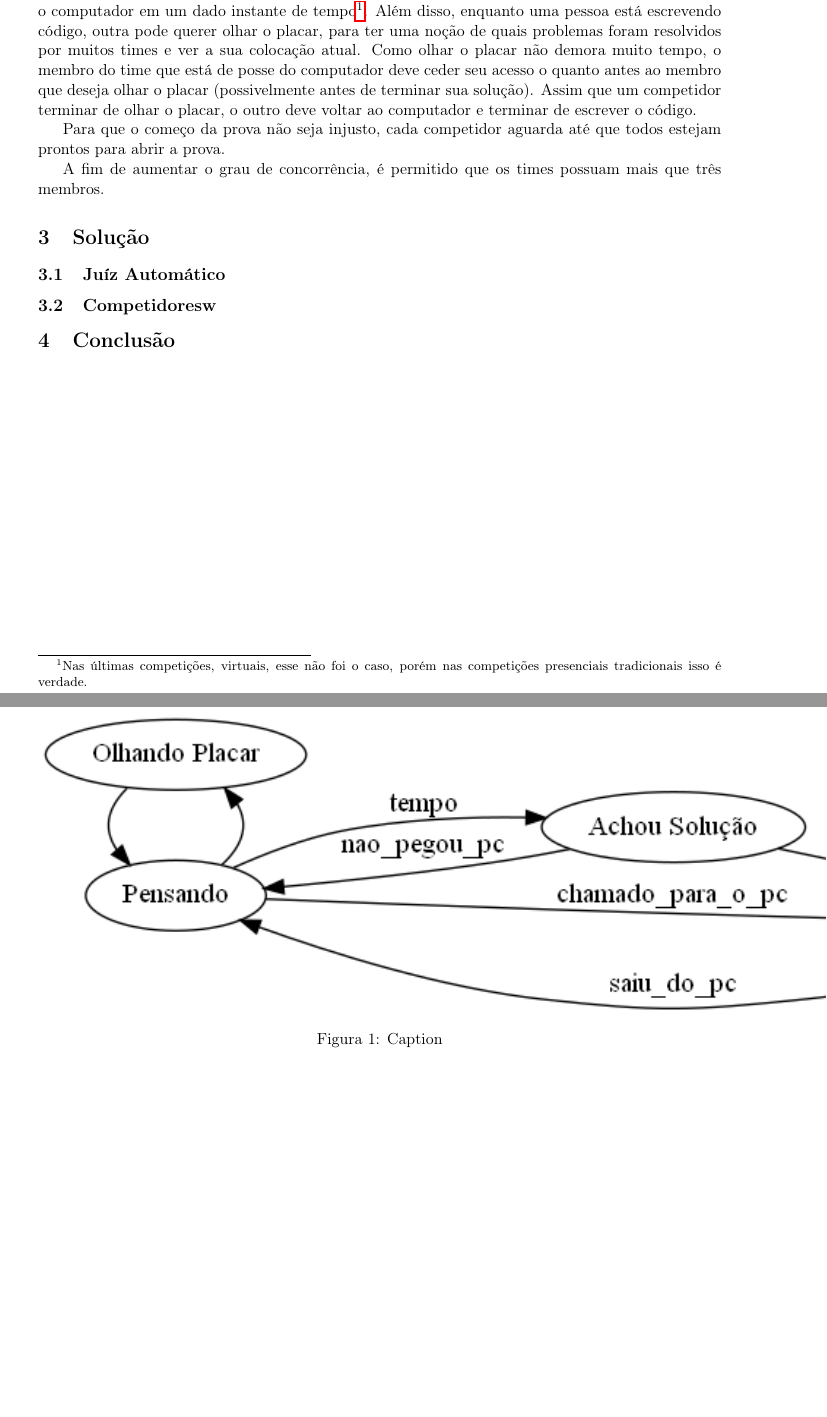
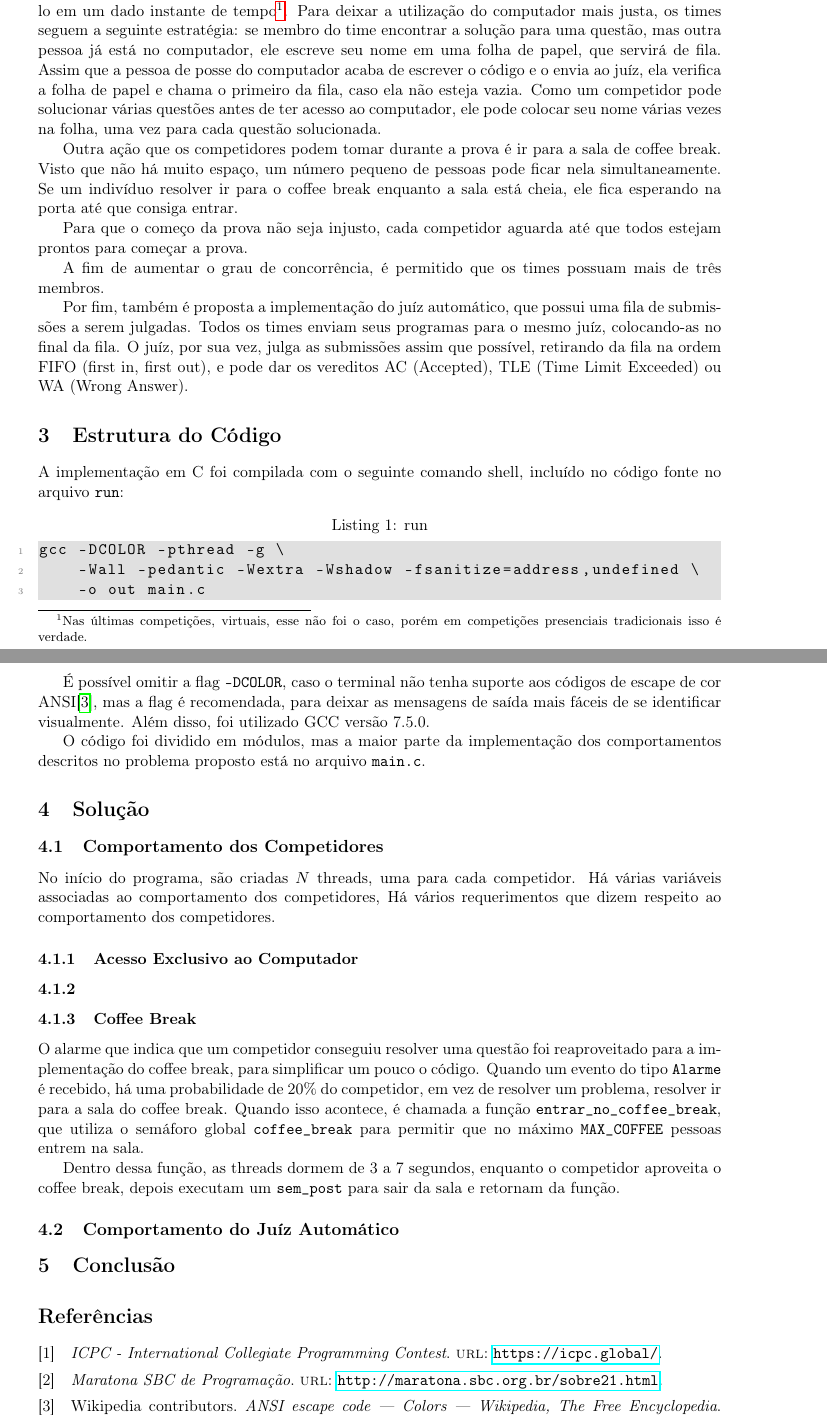
Before and after one commit to LeoRiether/ProgConcorrenteMaratona, a LaTeX document (relatorio/main.tex): two parts of pages 2 and 3 of 3, joined at a grey line, cut so that both start at the same text, the shorter picture padded with empty space. Compiled offline with pdfLaTeX.

Commit message:
relatório relatório relatório

```diff
--- a/relatorio/main.tex
+++ b/relatorio/main.tex
@@ -24,6 +24,13 @@
 \lstset{
   basicstyle=\ttfamily,
   backgroundcolor=\color{mygray},
+  texcl=false,
+  language=C,
+  numbers=left,
+  numberstyle=\tiny\color{gray},
+  keywordstyle=\color{blue},
+  commentstyle=\color{green}\ttfamily,
+  stringstyle=\color{mauve},
 }
 \makeatletter
 \xpretocmd\lstinline
@@ -79,30 +87,71 @@ considerável para gerar o veredito (aceita ou rejeita a solução).
 
-Cada time possui apenas um computador, por isso no máximo uma pessoa do time pode utilizar o computador
-em um dado instante de tempo\footnote{Nas últimas competições, virtuais, esse não foi o caso, porém nas
-competições presenciais tradicionais isso é verdade.}. Além disso, enquanto uma pessoa está escrevendo
-código, outra pode querer olhar o placar, para ter uma noção de quais problemas foram resolvidos por
-muitos times e ver a sua colocação atual. Como olhar o placar não demora muito tempo, o membro do time
-que está de posse do computador deve ceder seu acesso o quanto antes ao membro que deseja olhar o placar
-(possivelmente antes de terminar sua solução). Assim que um competidor terminar de olhar o placar, o
-outro deve voltar ao computador e terminar de escrever o código.
+    Cada time possui apenas um computador, por isso no máximo uma pessoa do time pode utilizá-lo em um
+    dado instante de tempo\footnote{Nas últimas competições, virtuais, esse não foi o caso, porém em
+    competições presenciais tradicionais isso é verdade.}. Para deixar a utilização do computador mais
+    justa, os times seguem a seguinte estratégia: se membro do time encontrar a solução para uma questão,
+    mas outra pessoa já está no computador, ele escreve seu nome em uma folha de papel, que servirá de
+    fila. Assim que a pessoa de posse do computador acaba de escrever o código e o envia ao juíz, ela
+    verifica a folha de papel e chama o primeiro da fila, caso ela não esteja vazia. Como um competidor
+    pode solucionar várias questões antes de ter acesso ao computador, ele pode colocar seu nome várias
+    vezes na folha, uma vez para cada questão solucionada.
 
-Para que o começo da prova não seja injusto, cada competidor aguarda até que todos estejam prontos para
-abrir a prova.
+    Outra ação que os competidores podem tomar durante a prova é ir para a sala de coffee break. Visto
+    que não há muito espaço, um número pequeno de pessoas pode ficar nela simultaneamente. Se um
+    indivíduo resolver ir para o coffee break enquanto a sala está cheia, ele fica esperando na porta até
+    que consiga entrar.
 
-A fim de aumentar o grau de concorrência, é permitido que os times possuam mais que três membros.
+    Para que o começo da prova não seja injusto, cada competidor aguarda até que todos estejam prontos
+    para começar a prova.
+
+    A fim de aumentar o grau de concorrência, é permitido que os times possuam mais de três membros.
+
+    Por fim, também é proposta a implementação do juíz automático, que possui uma fila de submissões a
+    serem julgadas. Todos os times enviam seus programas para o mesmo juíz, colocando-as no final da
+    fila. O juíz, por sua vez, julga as submissões assim que possível, retirando da fila na ordem FIFO
+    (first in, first out), e pode dar os vereditos AC (Accepted), TLE (Time Limit Exceeded) ou WA (Wrong
+    Answer).
+
+\section{Estrutura do Código}
+	A implementação em C foi compilada com o seguinte comando shell, incluído no código fonte no arquivo
+	\code{run}:
+
+	\begin{lstlisting}[language=bash, caption=run]
+gcc -DCOLOR -pthread -g \
+    -Wall -pedantic -Wextra -Wshadow -fsanitize=address,undefined \
+    -o out main.c
+	\end{lstlisting}
+
+	É possível omitir a flag \code{-DCOLOR}, caso o terminal não tenha suporte aos códigos de escape de
+	cor ANSI\cite{ansi_color}, mas a flag é recomendada, para deixar as mensagens de saída mais fáceis de
+	se identificar visualmente. Além disso, foi utilizado GCC versão 7.5.0.
+
+	O código foi dividido em módulos, mas a maior parte da implementação dos comportamentos descritos no
+	problema proposto está no arquivo \code{main.c}.
 
 \section{Solução}
 
-\subsection{Juíz Automático}
+\subsection{Comportamento dos Competidores}
+	No início do programa, são criadas $N$ threads, uma para cada competidor. Há várias variáveis
+	associadas ao comportamento dos competidores, % TODO TODO TODO TODO TODO TODO TODO TODO TODO TODO TODO TODO TODO TODO TODO
+	Há vários requerimentos que dizem respeito ao comportamento dos competidores.
 
-\subsection{Competidoresw}
+	\subsubsection{Acesso Exclusivo ao Computador}
 
-\begin{figure}[h]
-    \centering
-    \includegraphics{fsm.png}
-    \caption{Caption}
-    \label{fig:my_label}
-\end{figure}
+	\subsubsection{}
+
+	\subsubsection{Coffee Break}
+	O alarme que indica que um competidor conseguiu resolver uma questão foi reaproveitado para a
+	implementação do coffee break, para simplificar um pouco o código. Quando um evento do tipo
+	\code{Alarme} é recebido, há uma probabilidade de 20\% do competidor, em vez de resolver um problema,
+	resolver ir para a sala do coffee break. Quando isso acontece, é chamada a função
+	\code{entrar_no_coffee_break}, que utiliza o semáforo global \code{coffee_break} para permitir que no
+	máximo \code{MAX_COFFEE} pessoas entrem na sala.
+
+	Dentro dessa função, as threads dormem de 3 a 7 segundos, enquanto o competidor aproveita o coffee
+	break, depois executam um \code{sem_post} para sair da sala e retornam da função.
+
+
+\subsection{Comportamento do Juíz Automático}
 
 
 
```
Also changed, not shown: relatorio/bibliography.bib (+8 -0 lines), relatorio/main.tex (13 more changed lines), 1 other file.
